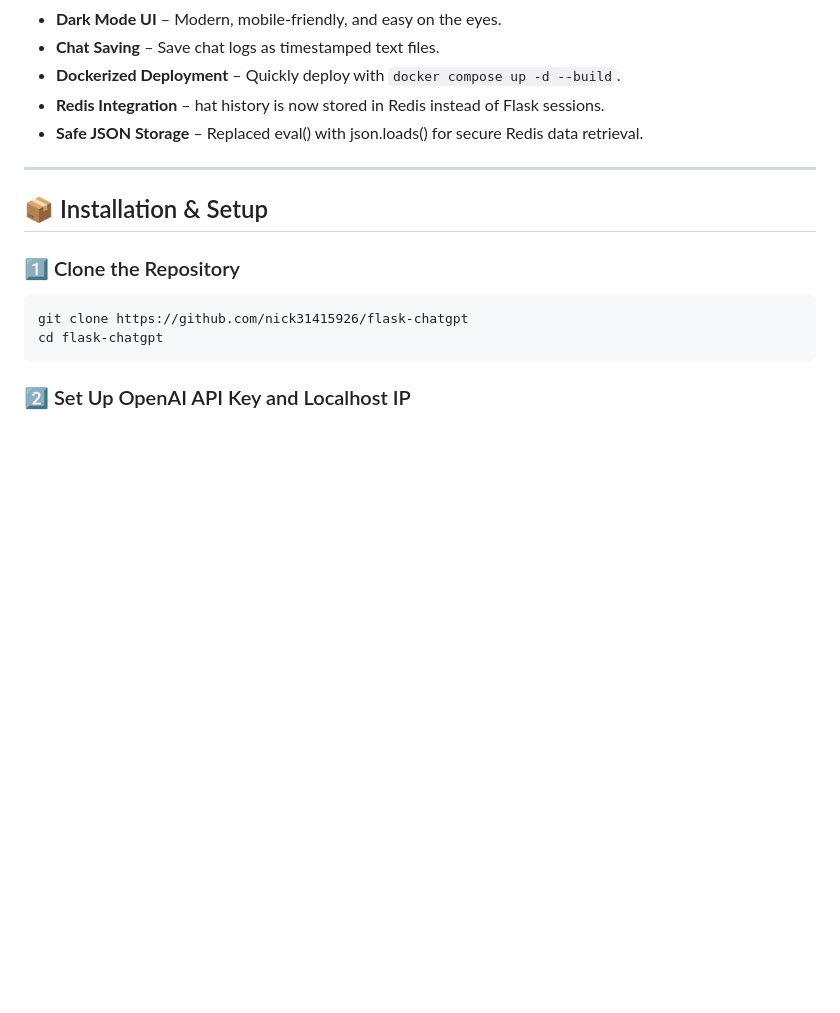
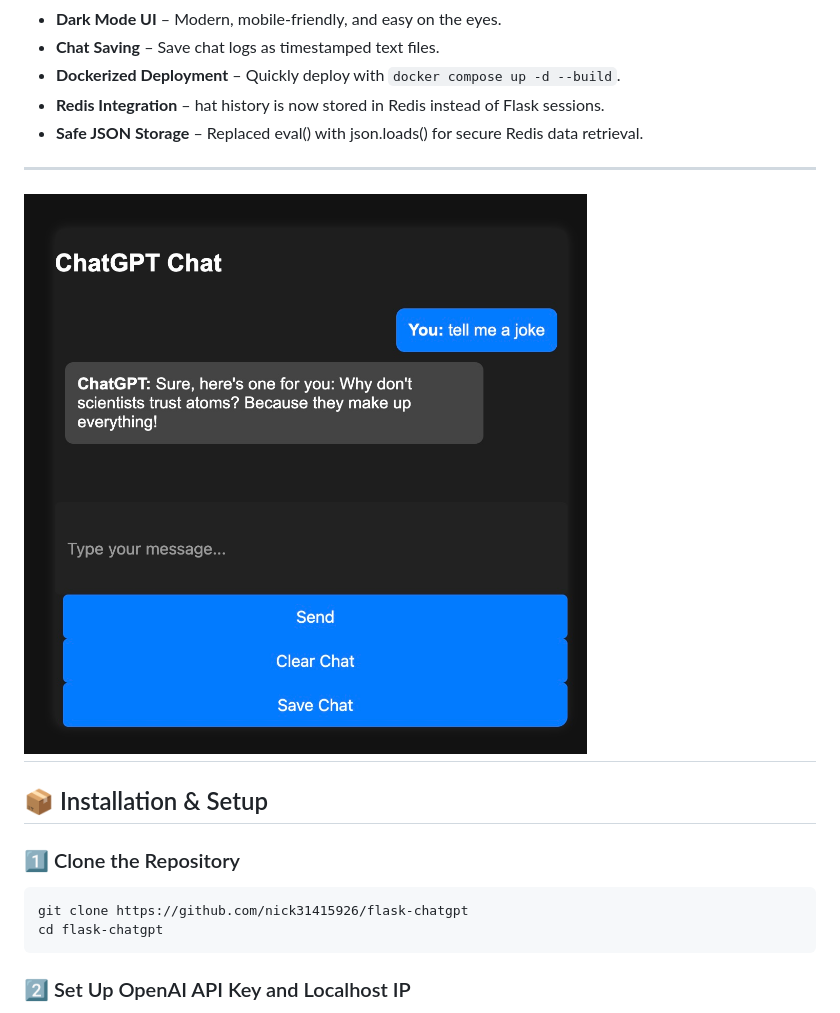
Before and after one commit to nick31415926/flask-chatgpt, a Markdown page: README.md, the part around the change. GitHub-like rendering; pictures changed too: images/chatui.jpg (added); blank space fills up the shorter version.

Commit message:
added image of chat and fixed enter event listener in js

```diff
--- a/README.md
+++ b/README.md
@@ -13,6 +13,8 @@ This project provides a simple and modern web interface for interacting with Ope
 - **Redis Integration** – hat history is now stored in Redis instead of Flask sessions.
 - **Safe JSON Storage** – Replaced eval() with json.loads() for secure Redis data retrieval.
 
+---
+![Alt text](images/chatui.jpg)
 ---
 
 ## 📦 Installation & Setup
```
Also changed, not shown: 1 other file.
